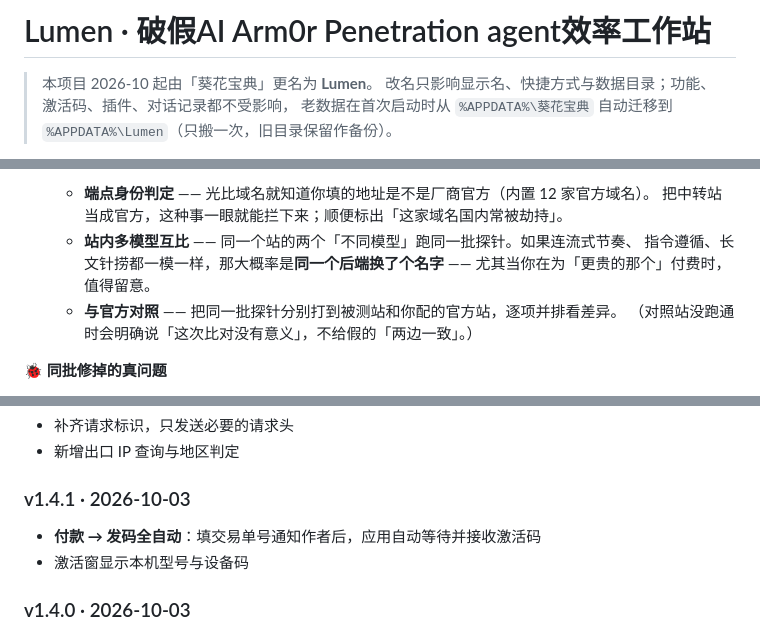
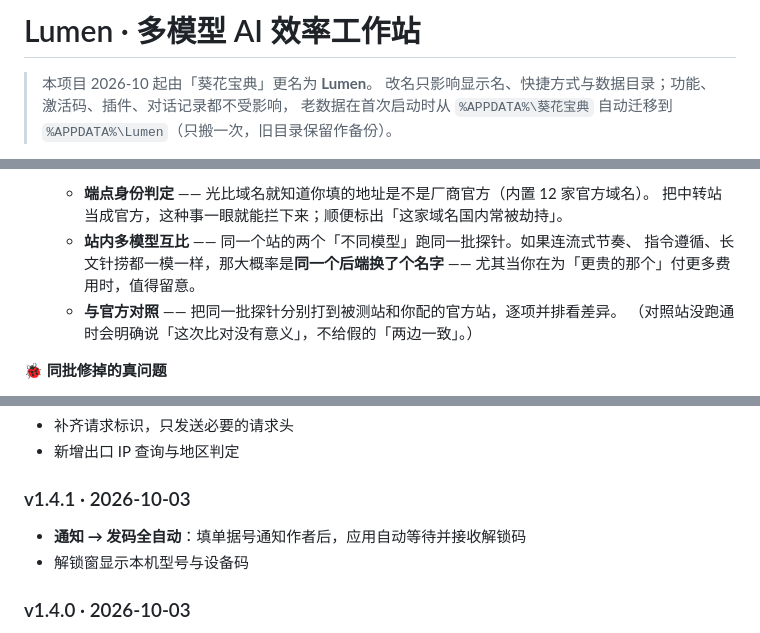
Before and after one commit to beizheguangdexiangrikui/kuihua, a Markdown page: README.md, 3 parts joined by grey strips. Drawn GitHub-style.

```diff
--- a/README.md
+++ b/README.md
@@ -1,4 +1,4 @@
-# Lumen · 破假AI Arm0r Penetration agent效率工作站
+# Lumen · 多模型 AI 效率工作站
 
 > 本项目 2026-10 起由「葵花宝典」更名为 **Lumen**。
 > 改名只影响显示名、快捷方式与数据目录；功能、激活码、插件、对话记录都不受影响，
@@ -472,7 +478,7 @@ Claude / GPT 这类"模型级拒答"可以试试「拒答回退阶梯」（自
     把中转站当成官方，这种事一眼就能拦下来；顺便标出「这家域名国内常被劫持」。
   - **站内多模型互比** —— 同一个站的两个「不同模型」跑同一批探针。如果连流式节奏、
     指令遵循、长文针捞都一模一样，那大概率是**同一个后端换了个名字** ——
-    尤其当你在为「更贵的那个」付费时，值得留意。
+    尤其当你在为「更贵的那个」付更多费用时，值得留意。
   - **与官方对照** —— 把同一批探针分别打到被测站和你配的官方站，逐项并排看差异。
     （对照站没跑通时会明确说「这次比对没有意义」，不给假的「两边一致」。）
 
@@ -742,8 +748,8 @@ Claude / GPT 这类"模型级拒答"可以试试「拒答回退阶梯」（自
 
 ### v1.4.1 · 2026-10-03
 
-- **付款 → 发码全自动**：填交易单号通知作者后，应用自动等待并接收激活码
-- 激活窗显示本机型号与设备码
+- **通知 → 发码全自动**：填单据号通知作者后，应用自动等待并接收解锁码
+- 解锁窗显示本机型号与设备码
 
 ### v1.4.0 · 2026-10-03
 
```
Also changed, not shown: other parts of README.md (+21 -15 lines).
